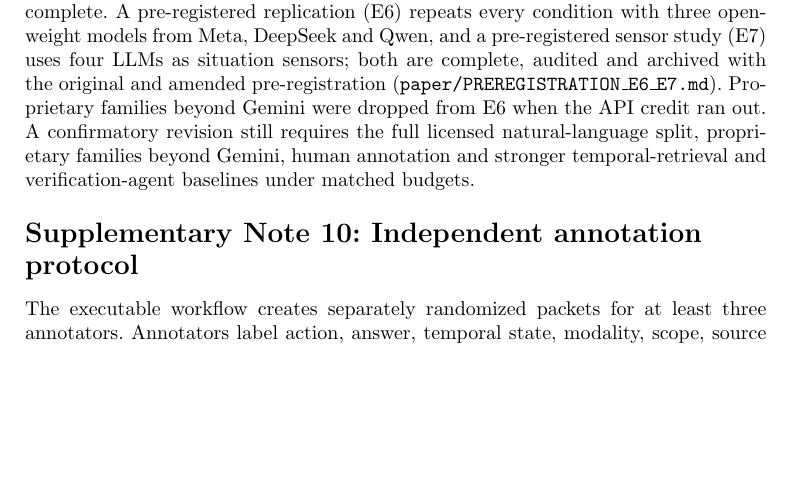
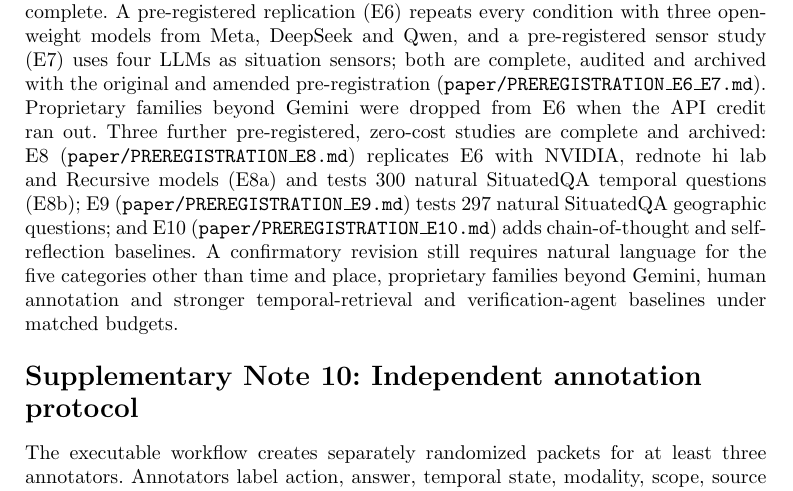
Before and after one commit to leemgs/sage, a LaTeX paper (paper/supplementary.tex): part of page 4 of 7, cut so that both start at the same text, the shorter picture padded with empty space. Compiled offline with pdfLaTeX.

Commit message:
Bring supplement, methods and docs in line with E8-E10
Supplementary Information now lists the E8, E9 and E10 studies; the
Methods sensitivity analysis states it was applied to the E8a models;
the evidence ladder mentions the E10 baselines; paper README and the
reviewer-readiness checklist no longer describe the 12-item smoke test
as the only natural-text evidence; the acceptance TODO gains an updated
judgement. Build clean, submission audit PASS.

Signed-off-by: Geunsik Lim <leemgs@gmail.com>
Co-Authored-By: Claude Opus 5.5 <noreply@anthropic.com>
Claude-Session: https://claude.ai/code/session_01LeAx44iwKBG92JFQaxMBkz

```diff
--- a/paper/supplementary.tex
+++ b/paper/supplementary.tex
@@ -108,10 +108,16 @@ condition with three open-weight models from Meta, DeepSeek and Qwen, and a
 pre-registered sensor study (E7) uses four LLMs as situation sensors; both are
 complete, audited and archived with the original and amended pre-registration
 (\texttt{paper/PREREGISTRATION\_E6\_E7.md}). Proprietary families beyond Gemini
-were dropped from E6 when the API credit ran out. A confirmatory revision still
-requires the full licensed natural-language split, proprietary families beyond
-Gemini, human annotation and stronger temporal-retrieval and verification-agent
-baselines under matched budgets.
+were dropped from E6 when the API credit ran out. Three further pre-registered,
+zero-cost studies are complete and archived: E8 (\texttt{paper/PREREGISTRATION\_E8.md})
+replicates E6 with NVIDIA, rednote hi lab and Recursive models (E8a) and tests 300
+natural SituatedQA temporal questions (E8b); E9 (\texttt{paper/PREREGISTRATION\_E9.md})
+tests 297 natural SituatedQA geographic questions; and E10
+(\texttt{paper/PREREGISTRATION\_E10.md}) adds chain-of-thought and self-reflection
+baselines. A confirmatory revision still requires natural language for the five
+categories other than time and place, proprietary families beyond Gemini, human
+annotation and stronger temporal-retrieval and verification-agent baselines under
+matched budgets.
 
 
 \section*{Supplementary Note 10: Independent annotation protocol}
```
Also changed, not shown: paper/NMI_ACCEPTANCE_TODO.md (+12 -0 lines), paper/REVIEWER_READINESS.md (+2 -2 lines), paper/SHA256SUMS.txt (+2 -2 lines), paper/section/025_results_ncs.tex (+1 -1 lines), paper/section/070_methods.tex (+2 -1 lines), paper/README.md, paper/main.pdf, paper/supplementary.pdf, 3 other files.
